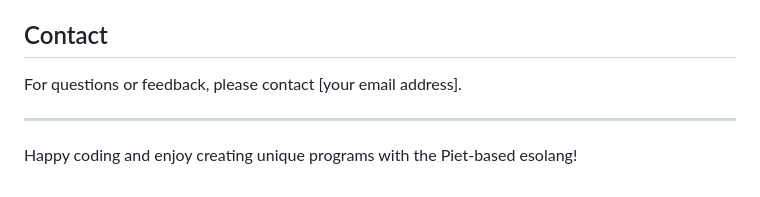
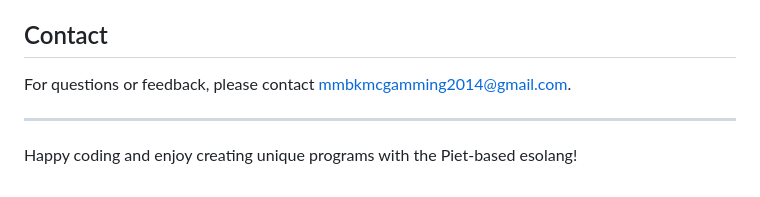
Before and after one commit to Carti-drillman/Blang, a Markdown page: README.md, the part around the change. GitHub-like rendering.

```diff
--- a/README.md
+++ b/README.md
@@ -71,7 +71,7 @@ This project is open-source and available under the [MIT License](LICENSE).
 - Thanks to the Krita community for their pixel art capabilities.
 
 ## Contact
-For questions or feedback, please contact [your email address].
+For questions or feedback, please contact mmbkmcgamming2014@gmail.com.
 
 ---
 
```
